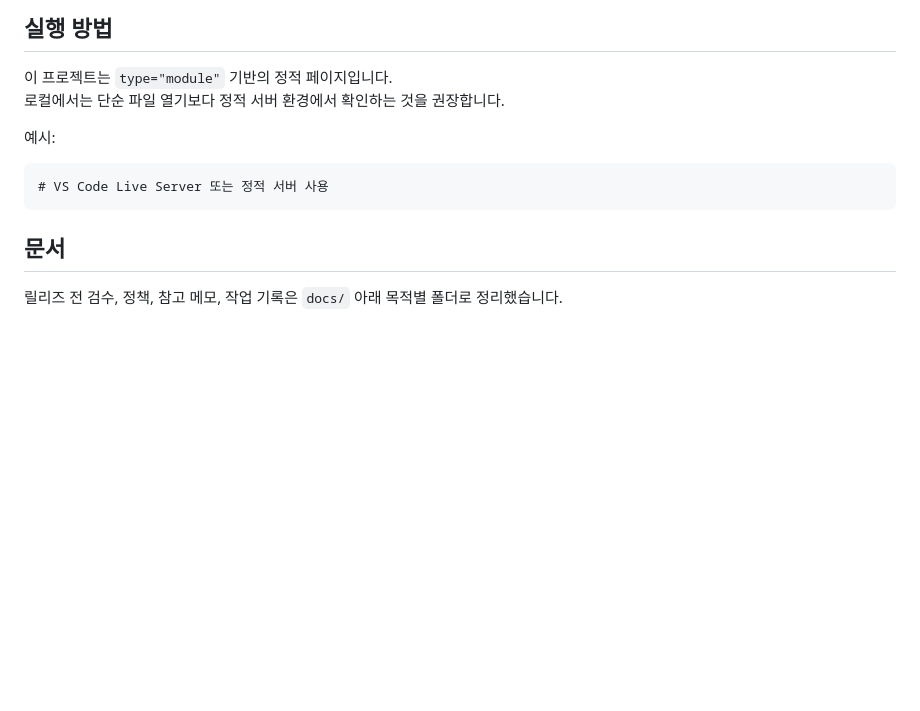
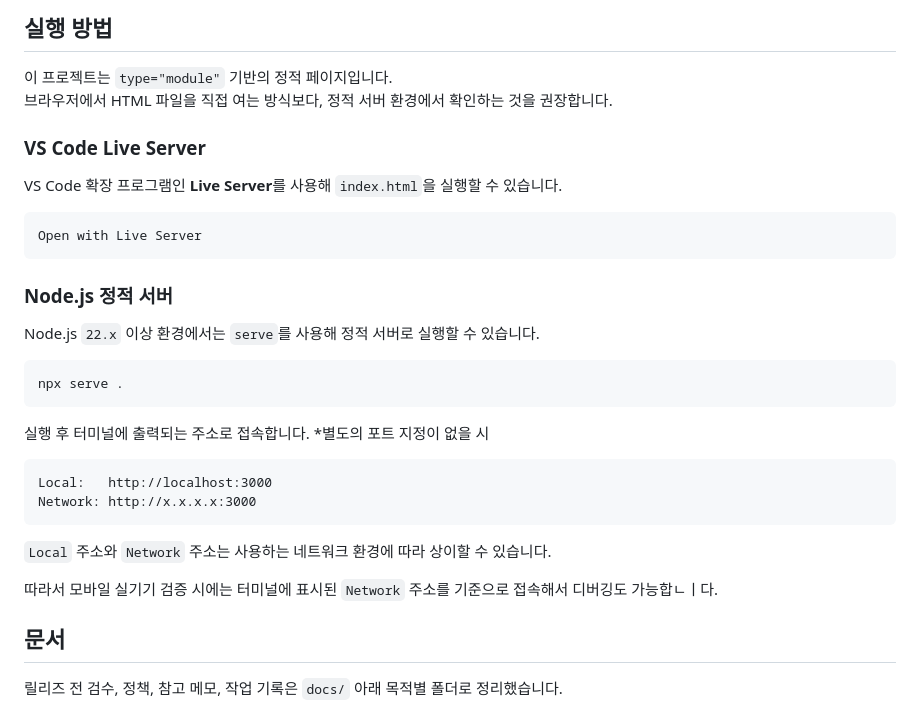
Before and after one commit to ITb4ng/iPad, a Markdown page: README.md, the part around the change. Drawn GitHub-style; blank space fills up the shorter version.

Commit message:
docs: README 실행 방법 안내 보완
Node.js serve 기반 정적 서버 실행 방법을 추가

```diff
--- a/README.md
+++ b/README.md
@@ -237,11 +237,30 @@ Apple Korea의 iPad 제품 페이지를 참고해, 정적 퍼블리싱만으로
 ## 실행 방법
 
 이 프로젝트는 `type="module"` 기반의 정적 페이지입니다.
-로컬에서는 단순 파일 열기보다 정적 서버 환경에서 확인하는 것을 권장합니다.
+브라우저에서 HTML 파일을 직접 여는 방식보다, 정적 서버 환경에서 확인하는 것을 권장합니다.
 
-예시:
+### VS Code Live Server
 
-    # VS Code Live Server 또는 정적 서버 사용
+VS Code 확장 프로그램인 **Live Server**를 사용해 `index.html`을 실행할 수 있습니다.
+
+    Open with Live Server
+
+### Node.js 정적 서버
+
+Node.js `22.x` 이상 환경에서는 `serve`를 사용해 정적 서버로 실행할 수 있습니다.
+
+    npx serve .
+
+실행 후 터미널에 출력되는 주소로 접속합니다.
+*별도의 포트 지정이 없을 시
+
+    Local:   http://localhost:3000
+    Network: http://x.x.x.x:3000
+
+`Local` 주소와 `Network` 주소는 사용하는 네트워크 환경에 따라 상이할 수 있습니다.
+
+따라서 모바일 실기기 검증 시에는 터미널에 표시된 `Network` 주소를 기준으로 접속해서 디버깅도 가능합ㄴㅣ다.
+
 
 ## 문서
 
```
